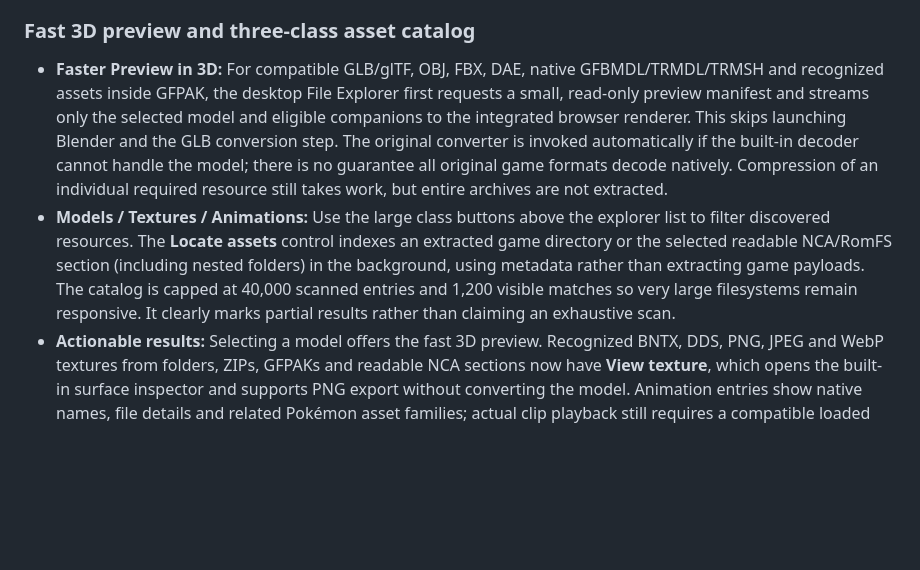
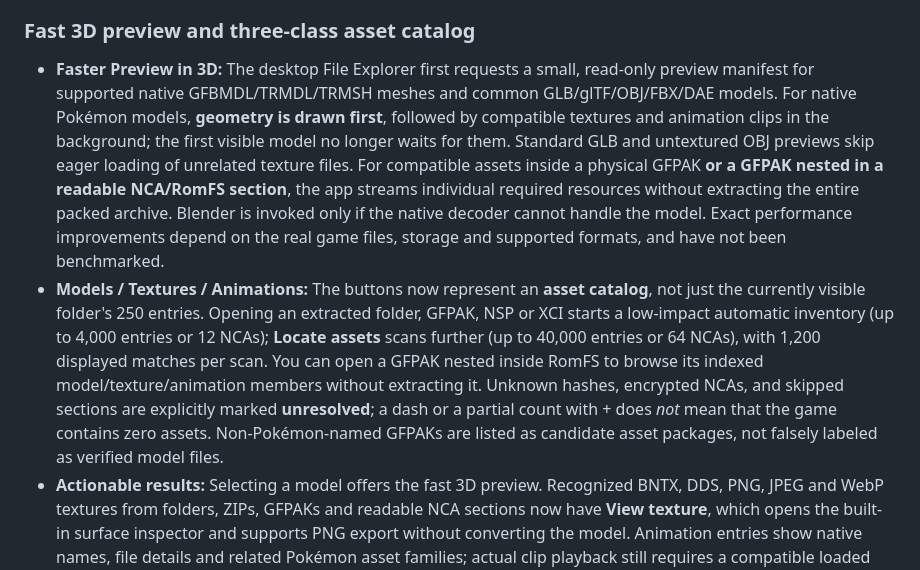
Before and after one commit to Unborne-Fetus/GFPAK-OPEN, a Markdown page: README.md, the part around the change. GitHub-like rendering; blank space fills up the shorter version.

Commit message:
Document accurate gamewide model/texture/animation discovery and first-frame streaming preview

```diff
--- a/README.md
+++ b/README.md
@@ -81,8 +81,8 @@ The expanded functionality has automated synthetic fixture coverage and CI build
 
 ### Fast 3D preview and three-class asset catalog
 
-- **Faster Preview in 3D:** For compatible GLB/glTF, OBJ, FBX, DAE, native GFBMDL/TRMDL/TRMSH and recognized assets inside GFPAK, the desktop File Explorer first requests a small, read-only preview manifest and streams only the selected model and eligible companions to the integrated browser renderer. This skips launching Blender and the GLB conversion step. The original converter is invoked automatically if the built-in decoder cannot handle the model; there is no guarantee all original game formats decode natively. Compression of an individual required resource still takes work, but entire archives are not extracted.
-- **Models / Textures / Animations:** Use the large class buttons above the explorer list to filter discovered resources. The **Locate assets** control indexes an extracted game directory or the selected readable NCA/RomFS section (including nested folders) in the background, using metadata rather than extracting game payloads. The catalog is capped at 40,000 scanned entries and 1,200 visible matches so very large filesystems remain responsive. It clearly marks partial results rather than claiming an exhaustive scan.
+- **Faster Preview in 3D:** The desktop File Explorer first requests a small, read-only preview manifest for supported native GFBMDL/TRMDL/TRMSH meshes and common GLB/glTF/OBJ/FBX/DAE models. For native Pokémon models, **geometry is drawn first**, followed by compatible textures and animation clips in the background; the first visible model no longer waits for them. Standard GLB and untextured OBJ previews skip eager loading of unrelated texture files. For compatible assets inside a physical GFPAK **or a GFPAK nested in a readable NCA/RomFS section**, the app streams individual required resources without extracting the entire packed archive. Blender is invoked only if the native decoder cannot handle the model. Exact performance improvements depend on the real game files, storage and supported formats, and have not been benchmarked.
+- **Models / Textures / Animations:** The buttons now represent an **asset catalog**, not just the currently visible folder's 250 entries. Opening an extracted folder, GFPAK, NSP or XCI starts a low-impact automatic inventory (up to 4,000 entries or 12 NCAs); **Locate assets** scans further (up to 40,000 entries or 64 NCAs), with 1,200 displayed matches per scan. You can open a GFPAK nested inside RomFS to browse its indexed model/texture/animation members without extracting it. Unknown hashes, encrypted NCAs, and skipped sections are explicitly marked **unresolved**; a dash or a partial count with + does *not* mean that the game contains zero assets. Non-Pokémon-named GFPAKs are listed as candidate asset packages, not falsely labeled as verified model files.
 - **Actionable results:** Selecting a model offers the fast 3D preview. Recognized BNTX, DDS, PNG, JPEG and WebP textures from folders, ZIPs, GFPAKs and readable NCA sections now have **View texture**, which opens the built-in surface inspector and supports PNG export without converting the model. Animation entries show native names, file details and related Pokémon asset families; actual clip playback still requires a compatible loaded model and decoder. Animation clips can play when the matching model's native animation tracks are supported; individual raw animations are not claimed to be full standalone 3D scenes.
 
 ### Built-in Game File Explorer
```
